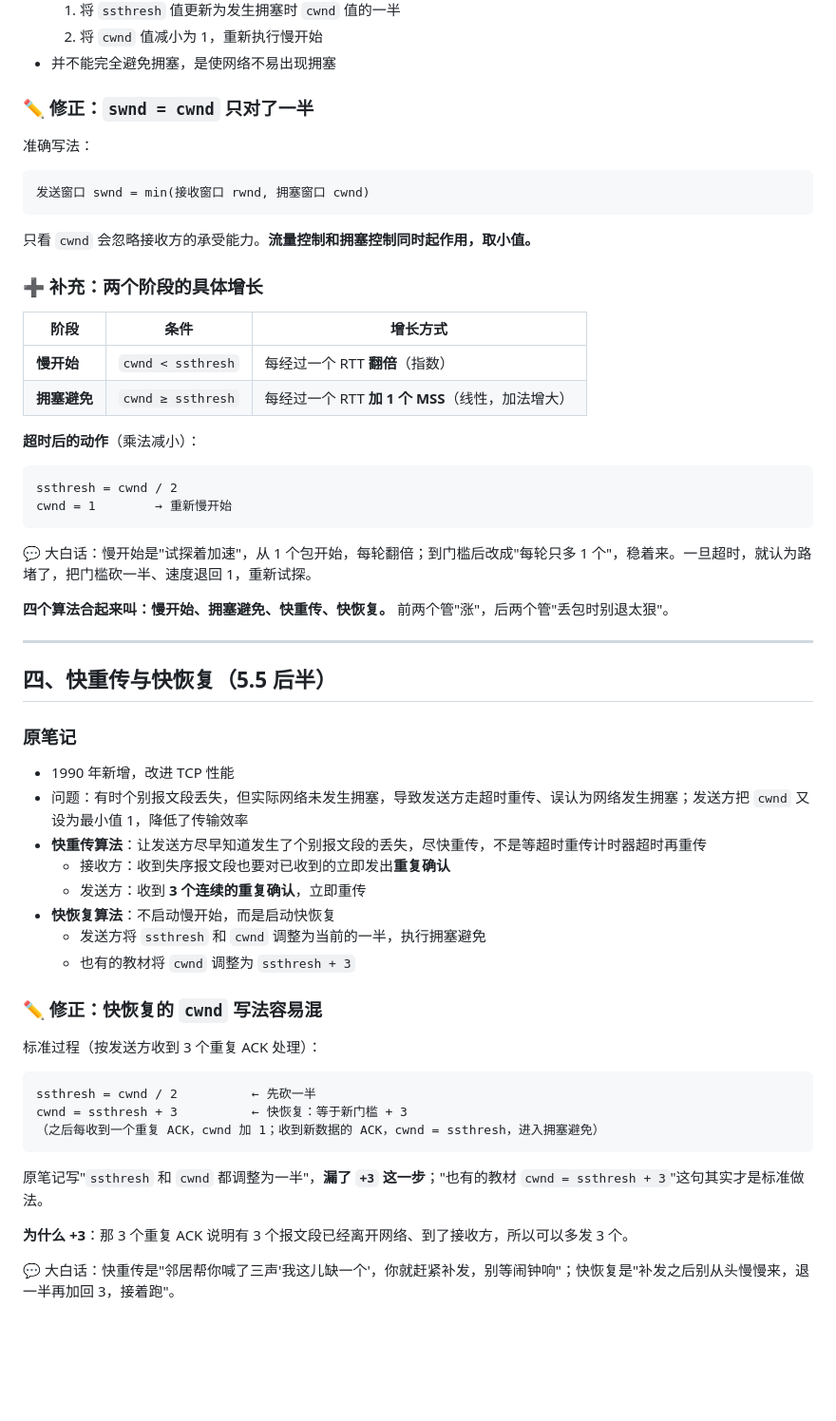
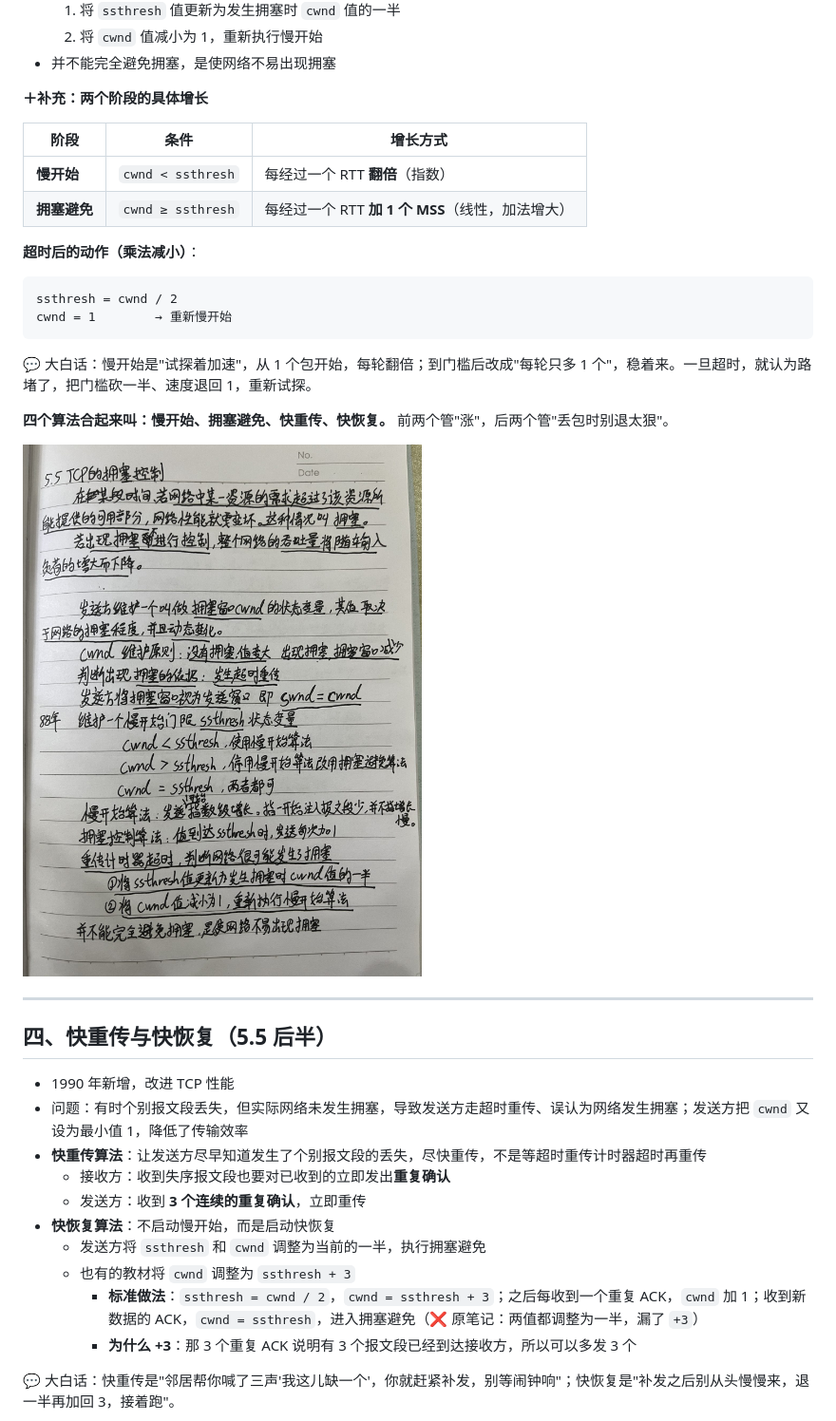
Before and after one commit to Yuni-NaiCha/CyberSecurity_Learning, a Markdown page: 01_Notes/19-TCP的可靠传输机制.md, the part around one of its changes. Shown at 95% size. Rendered like a GitHub page; pictures changed too: 01_Notes/images/19-note2.JPG; blank space fills up the shorter version.

````diff
--- a/01_Notes/19-TCP的可靠传输机制.md
+++ b/01_Notes/19-TCP的可靠传输机制.md
@@ -65,24 +60,14 @@
   2. 将 `cwnd` 值减小为 1，重新执行慢开始
 - 并不能完全避免拥塞，是使网络不易出现拥塞
 
-### ✏️ 修正：`swnd = cwnd` 只对了一半
-
-准确写法：
-
-```
-发送窗口 swnd = min(接收窗口 rwnd, 拥塞窗口 cwnd)
-```
-
-只看 `cwnd` 会忽略接收方的承受能力。**流量控制和拥塞控制同时起作用，取小值。**
-
-### ➕ 补充：两个阶段的具体增长
+**＋补充：两个阶段的具体增长**
 
 | 阶段 | 条件 | 增长方式 |
 |---|---|---|
 | **慢开始** | `cwnd < ssthresh` | 每经过一个 RTT **翻倍**（指数） |
 | **拥塞避免** | `cwnd ≥ ssthresh` | 每经过一个 RTT **加 1 个 MSS**（线性，加法增大） |
 
-**超时后的动作**（乘法减小）：
+**超时后的动作（乘法减小）**：
 
 ```
 ssthresh = cwnd / 2
@@ -93,11 +78,11 @@ cwnd = 1        → 重新慢开始
 
 **四个算法合起来叫：慢开始、拥塞避免、快重传、快恢复。** 前两个管"涨"，后两个管"丢包时别退太狠"。
 
+![手写原稿：5.5 TCP 的拥塞控制](images/19-note2.JPG)
+
 ---
 
 ## 四、快重传与快恢复（5.5 后半）
-
-### 原笔记
 
 - 1990 年新增，改进 TCP 性能
 - 问题：有时个别报文段丢失，但实际网络未发生拥塞，导致发送方走超时重传、误认为网络发生拥塞；发送方把 `cwnd` 又设为最小值 1，降低了传输效率
@@ -107,19 +92,7 @@ cwnd = 1        → 重新慢开始
 - **快恢复算法**：不启动慢开始，而是启动快恢复
   - 发送方将 `ssthresh` 和 `cwnd` 调整为当前的一半，执行拥塞避免
   - 也有的教材将 `cwnd` 调整为 `ssthresh + 3`
-
-### ✏️ 修正：快恢复的 `cwnd` 写法容易混
-
-标准过程（按发送方收到 3 个重复 ACK 处理）：
-
-```
-ssthresh = cwnd / 2          ← 先砍一半
-cwnd = ssthresh + 3          ← 快恢复：等于新门槛 + 3
-（之后每收到一个重复 ACK，cwnd 加 1；收到新数据的 ACK，cwnd = ssthresh，进入拥塞避免）
-```
-
-原笔记写"`ssthresh` 和 `cwnd` 都调整为一半"，**漏了 `+3` 这一步**；"也有的教材 `cwnd = ssthresh + 3`"这句其实才是标准做法。
-
-**为什么 +3**：那 3 个重复 ACK 说明有 3 个报文段已经离开网络、到了接收方，所以可以多发 3 个。
+    - **标准做法**：`ssthresh = cwnd / 2`，`cwnd = ssthresh + 3`；之后每收到一个重复 ACK，`cwnd` 加 1；收到新数据的 ACK，`cwnd = ssthresh`，进入拥塞避免（❌ 原笔记：两值都调整为一半，漏了 `+3`）
+    - **为什么 +3**：那 3 个重复 ACK 说明有 3 个报文段已经到达接收方，所以可以多发 3 个
 
 💬 大白话：快重传是"邻居帮你喊了三声'我这儿缺一个'，你就赶紧补发，别等闹钟响"；快恢复是"补发之后别从头慢慢来，退一半再加回 3，接着跑"。
````
Also changed, not shown: other parts of 01_Notes/19-TCP的可靠传输机制.md (+22 -57 lines), 01_Notes/18-TCP与UDP对照表.md (+6 -22 lines), README.md (+2 -2 lines), 01_Notes/images/12-dns-records-handwrite.jpg, 01_Notes/images/18-note1.JPG (added), 01_Notes/images/19-note1.JPG, 01_Notes/images/19-note3.JPG, 01_Notes/images/19-note4.JPG.
